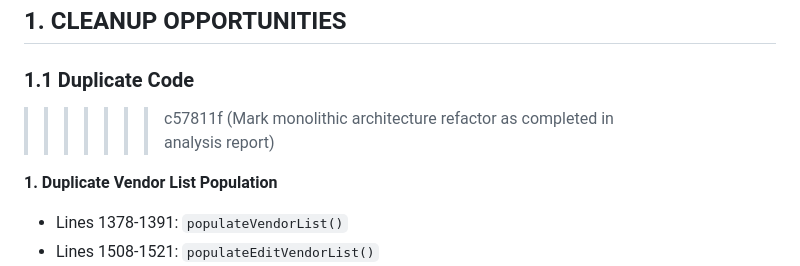
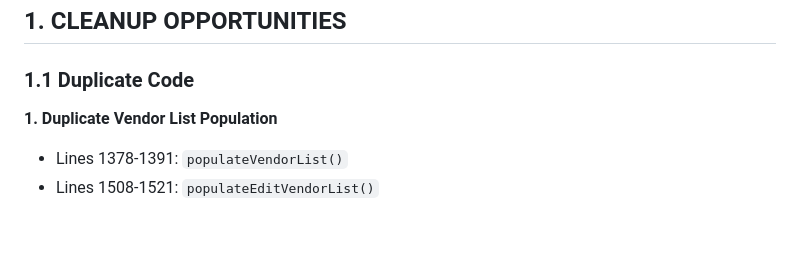
Before and after one commit to emailandiee-mje/invoice-manager, a Markdown page: CODE_ANALYSIS_REPORT.md, the part around the change. Rendered like a GitHub page; blank space fills up the shorter version.

Commit message:
Clean up merge conflict marker in CODE_ANALYSIS_REPORT.md

```diff
--- a/CODE_ANALYSIS_REPORT.md
+++ b/CODE_ANALYSIS_REPORT.md
@@ -32,7 +32,6 @@ The `Code.gs` file contains a complete Google Apps Script web application with e
 ## 1. CLEANUP OPPORTUNITIES
 
 ### 1.1 Duplicate Code
->>>>>>> c57811f (Mark monolithic architecture refactor as completed in analysis report)
 
 **1. Duplicate Vendor List Population**
 - Lines 1378-1391: `populateVendorList()`
```
